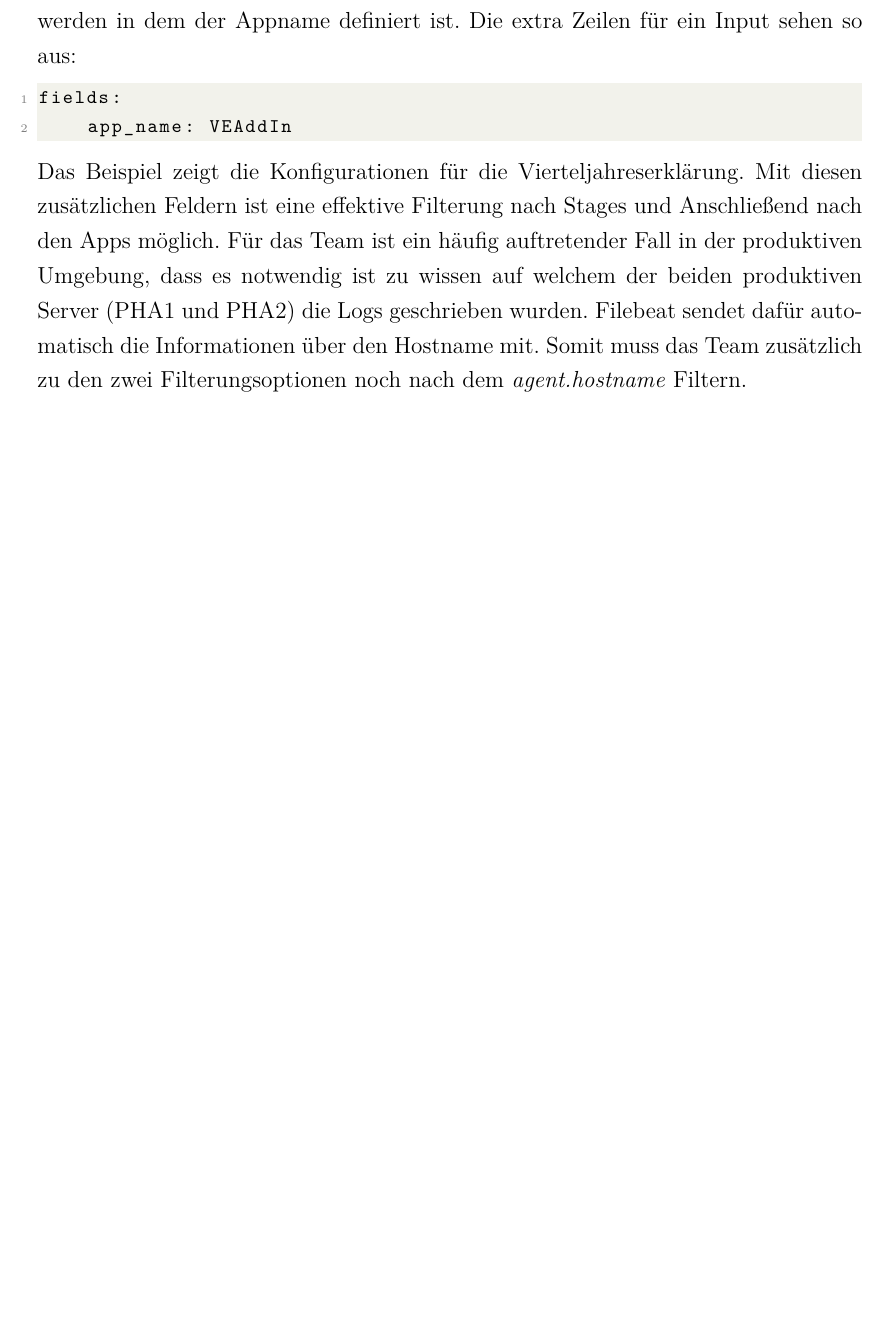
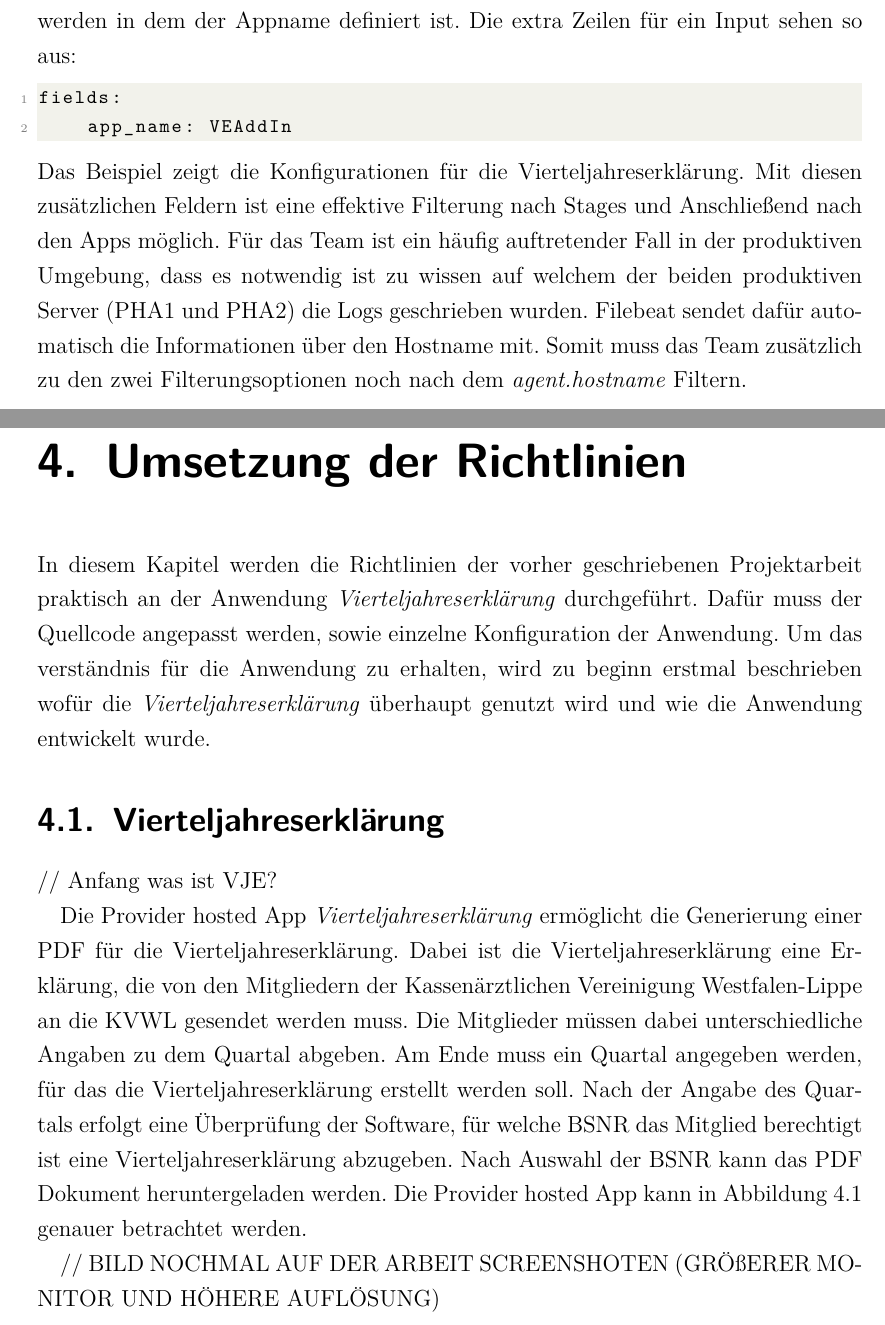
Before and after one commit to kevin-bollich97/Bachelorarbeit, a LaTeX thesis (main.tex, which reads sections/4_Richtlinien.tex): part of page 26 of 30 before the commit and two parts of pages 27 and 28 of 34 after it, the two joined at a grey line, cut so that both start at the same text, the shorter picture padded with empty space. Compiled offline with pdfLaTeX.

Commit message:
Beginn Kapitel 4

```diff
--- a/sections/4_Richtlinien.tex
+++ b/sections/4_Richtlinien.tex
@@ -1,3 +1,18 @@
 \chapter{Umsetzung der Richtlinien}
 
-\section{NLog}
+In diesem Kapitel werden die Richtlinien der vorher geschriebenen Projektarbeit praktisch an der Anwendung \textit{Vierteljahreserklärung} durchgeführt.
+Dafür muss der Quellcode angepasst werden, sowie einzelne Konfiguration der Anwendung.
+Um das verständnis für die Anwendung zu erhalten, wird zu beginn erstmal beschrieben wofür die \textit{Vierteljahreserklärung} überhaupt genutzt wird und wie die Anwendung entwickelt wurde.
+
+\section{Vierteljahreserklärung}
+// Anfang was ist VJE?
+
+Die Provider hosted App \textit{Vierteljahreserklärung} ermöglicht die Generierung einer PDF für die Vierteljahreserklärung.
+Dabei ist die Vierteljahreserklärung eine Erklärung, die von den Mitgliedern der Kassenärztlichen Vereinigung Westfalen-Lippe an die KVWL gesendet werden muss.
+Die Mitglieder müssen dabei unterschiedliche Angaben zu dem Quartal abgeben.
+Am Ende muss ein Quartal angegeben werden, für das die Vierteljahreserklärung erstellt werden soll.
+Nach der Angabe des Quartals erfolgt eine Überprüfung der Software, für welche BSNR das Mitglied berechtigt ist eine Vierteljahreserklärung abzugeben.
+Nach Auswahl der BSNR kann das PDF Dokument heruntergeladen werden.
+Die Provider hosted App kann in Abbildung \ref{fig:vje} genauer betrachtet werden.
+
+// BILD NOCHMAL AUF DER ARBEIT SCREENSHOTEN (GRÖßERER MONITOR UND HÖHERE AUFLÖSUNG)
@@ -3,0 +23,2 @@
+    \label{fig:vje}
+\end{figure}
```
Also changed, not shown: main.tex (+1 -1 lines), main.pdf, pictures/VJE.PNG (added), sections/4_Richtlinien.tex (14 more changed lines).
